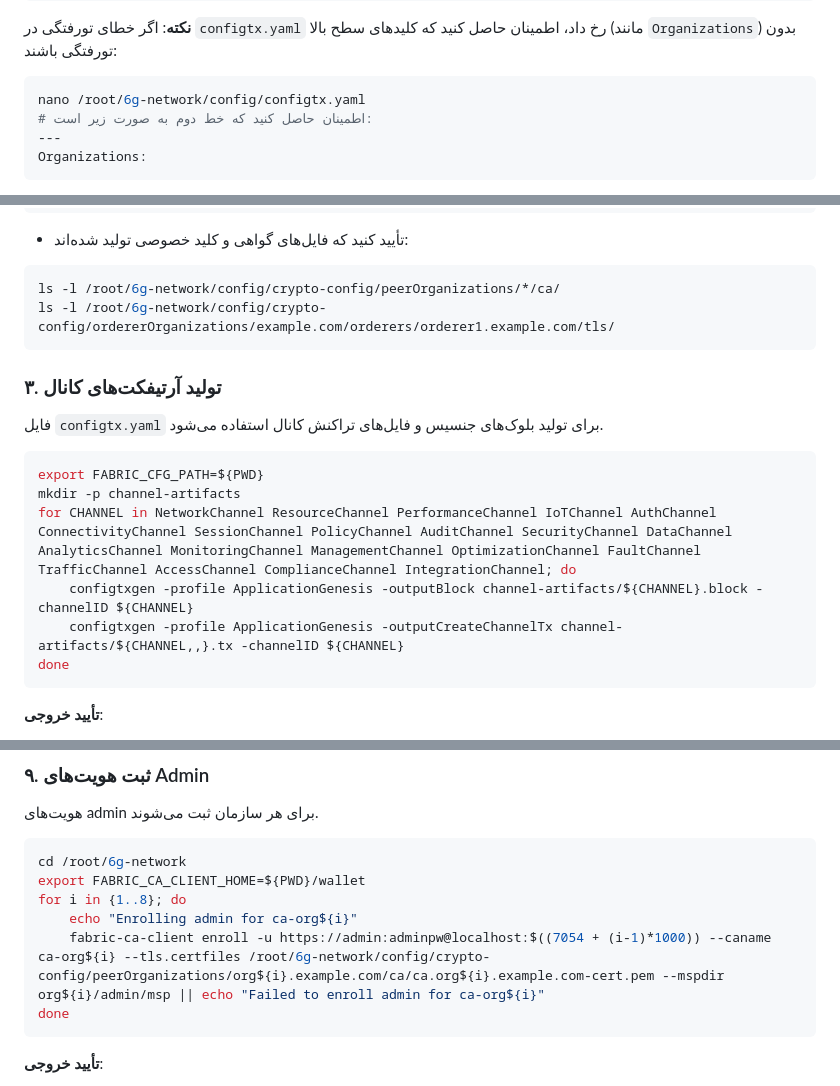
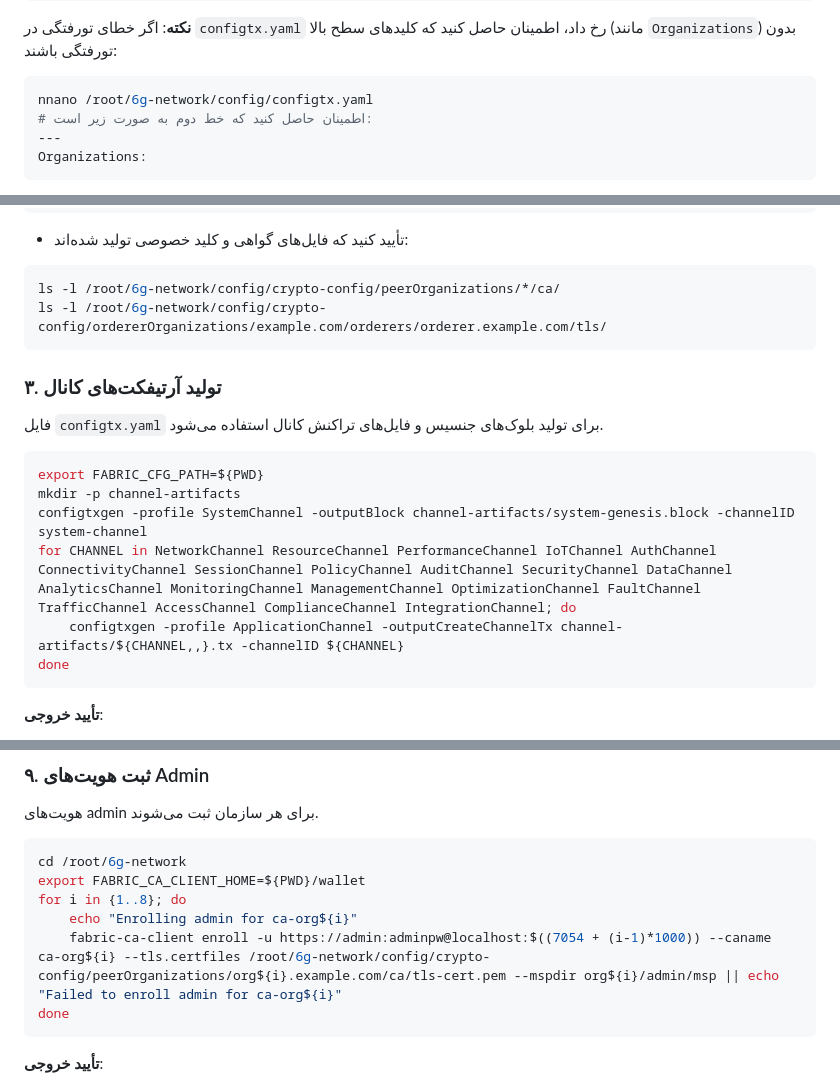
Before and after one commit to mohammadlohrasbi/6g-network, a Markdown page: README.md, 3 parts joined by grey strips. Drawn GitHub-style.

````diff
--- a/README.md
+++ b/README.md
@@ -60,7 +58,7 @@ yamllint docker-compose-ca.yml
 **نکته**: اگر خطای تورفتگی در `configtx.yaml` رخ داد، اطمینان حاصل کنید که کلیدهای سطح بالا (مانند `Organizations`) بدون تورفتگی باشند:
 
 ```bash
-nano /root/6g-network/config/configtx.yaml
+nnano /root/6g-network/config/configtx.yaml
 # اطمینان حاصل کنید که خط دوم به صورت زیر است:
 ---
 Organizations:
@@ -95,7 +93,7 @@ ls -R /root/6g-network/config/crypto-config
 
 ```bash
 ls -l /root/6g-network/config/crypto-config/peerOrganizations/*/ca/
-ls -l /root/6g-network/config/crypto-config/ordererOrganizations/example.com/orderers/orderer1.example.com/tls/
+ls -l /root/6g-network/config/crypto-config/ordererOrganizations/example.com/orderers/orderer.example.com/tls/
 ```
 
 ### ۳. تولید آرتیفکت‌های کانال
@@ -105,9 +103,9 @@ ls -l /root/6g-network/config/crypto-config/ordererOrganizations/example.com/ord
 ```bash
 export FABRIC_CFG_PATH=${PWD}
 mkdir -p channel-artifacts
+configtxgen -profile SystemChannel -outputBlock channel-artifacts/system-genesis.block -channelID system-channel
 for CHANNEL in NetworkChannel ResourceChannel PerformanceChannel IoTChannel AuthChannel ConnectivityChannel SessionChannel PolicyChannel AuditChannel SecurityChannel DataChannel AnalyticsChannel MonitoringChannel ManagementChannel OptimizationChannel FaultChannel TrafficChannel AccessChannel ComplianceChannel IntegrationChannel; do
-    configtxgen -profile ApplicationGenesis -outputBlock channel-artifacts/${CHANNEL}.block -channelID ${CHANNEL}
-    configtxgen -profile ApplicationGenesis -outputCreateChannelTx channel-artifacts/${CHANNEL,,}.tx -channelID ${CHANNEL}
+    configtxgen -profile ApplicationChannel -outputCreateChannelTx channel-artifacts/${CHANNEL,,}.tx -channelID ${CHANNEL}
 done
 ```
 
@@ -233,7 +231,7 @@ cd /root/6g-network
 export FABRIC_CA_CLIENT_HOME=${PWD}/wallet
 for i in {1..8}; do
     echo "Enrolling admin for ca-org${i}"
-    fabric-ca-client enroll -u https://admin:adminpw@localhost:$((7054 + (i-1)*1000)) --caname ca-org${i} --tls.certfiles /root/6g-network/config/crypto-config/peerOrganizations/org${i}.example.com/ca/ca.org${i}.example.com-cert.pem --mspdir org${i}/admin/msp || echo "Failed to enroll admin for ca-org${i}"
+    fabric-ca-client enroll -u https://admin:adminpw@localhost:$((7054 + (i-1)*1000)) --caname ca-org${i} --tls.certfiles /root/6g-network/config/crypto-config/peerOrganizations/org${i}.example.com/ca/tls-cert.pem --mspdir org${i}/admin/msp || echo "Failed to enroll admin for ca-org${i}"
 done
 ```
 
````
Also changed, not shown: other parts of README.md (+1 -3 lines).
